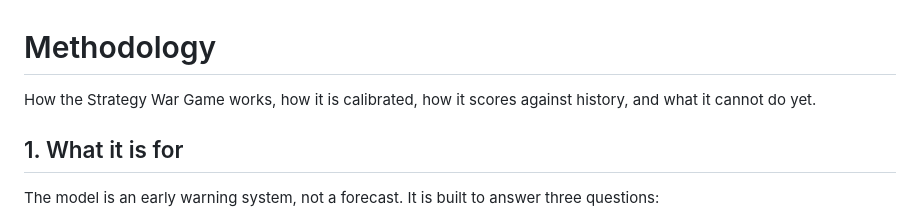
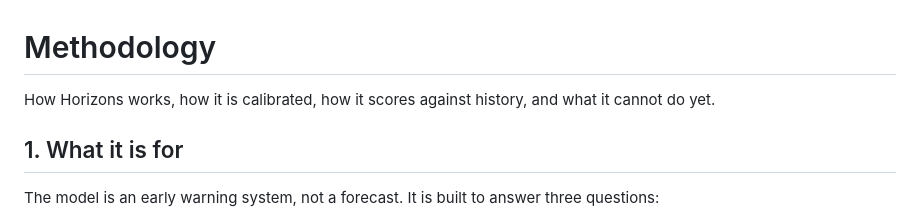
Before and after one commit to jrs10039-code/Horizons-strategy-games, a Markdown page: docs/methodology.md, the part around the change. GitHub-like rendering.

```diff
--- a/docs/methodology.md
+++ b/docs/methodology.md
@@ -1,6 +1,6 @@
 # Methodology
 
-How the Strategy War Game works, how it is calibrated, how it scores against history, and what it cannot do yet.
+How Horizons works, how it is calibrated, how it scores against history, and what it cannot do yet.
 
 ## 1. What it is for
 
```
Also changed, not shown: README.md (+2 -2 lines), docs/img/banner.jpg, og.png, 3 other files.
